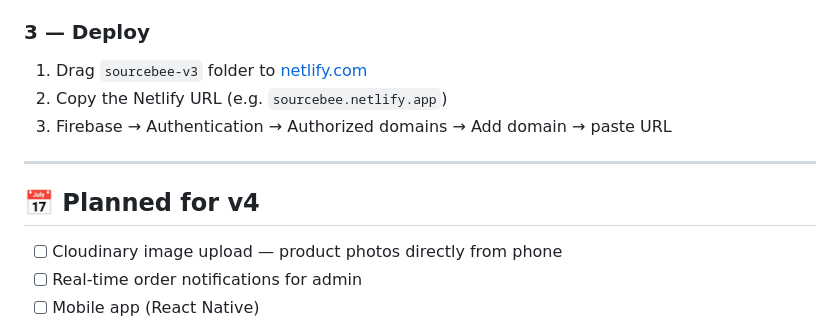
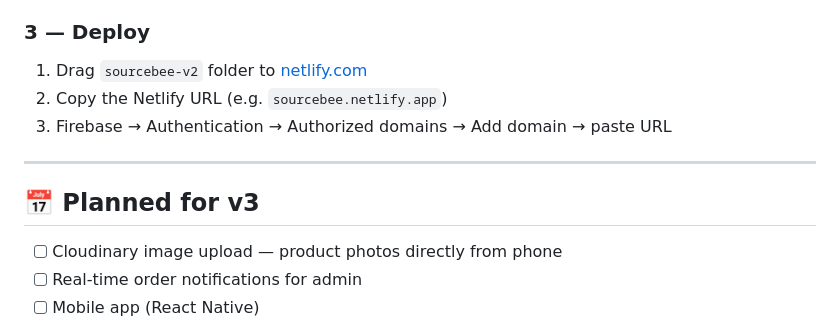
Before and after one commit to Crevatec/SourceBee, a Markdown page: README.md, the part around one of its changes. Drawn GitHub-style.

```diff
--- a/README.md
+++ b/README.md
@@ -205,13 +205,13 @@ FIREBASE: { /* paste your Firebase config object here */ },
 3. Firestore Database → Create database → Start in test mode
 
 ### 3 — Deploy
-1. Drag `sourcebee-v3` folder to [netlify.com](https://netlify.com)
+1. Drag `sourcebee-v2` folder to [netlify.com](https://netlify.com)
 2. Copy the Netlify URL (e.g. `sourcebee.netlify.app`)
 3. Firebase → Authentication → Authorized domains → Add domain → paste URL
 
 ---
 
-## 📅 Planned for v4
+## 📅 Planned for v3
 
 - [ ] Cloudinary image upload — product photos directly from phone
 - [ ] Real-time order notifications for admin
```
Also changed, not shown: other parts of README.md (+13 -13 lines).
